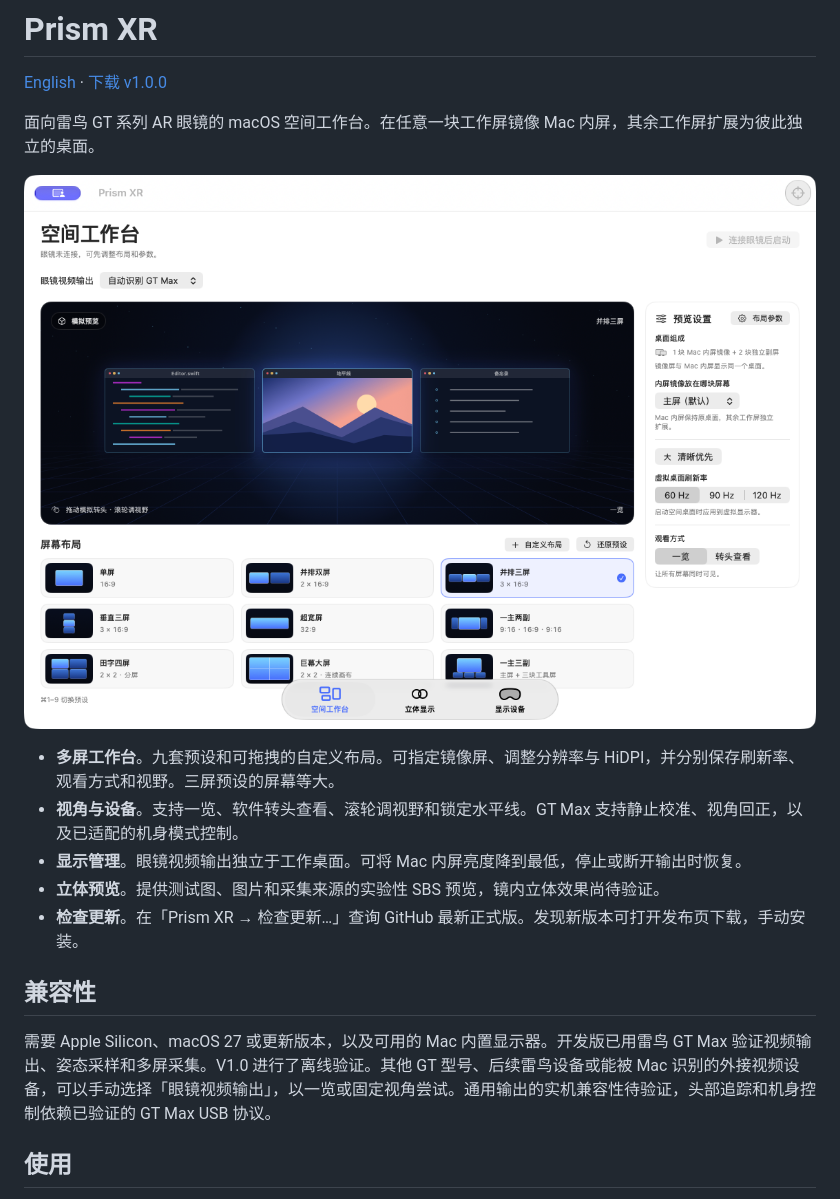
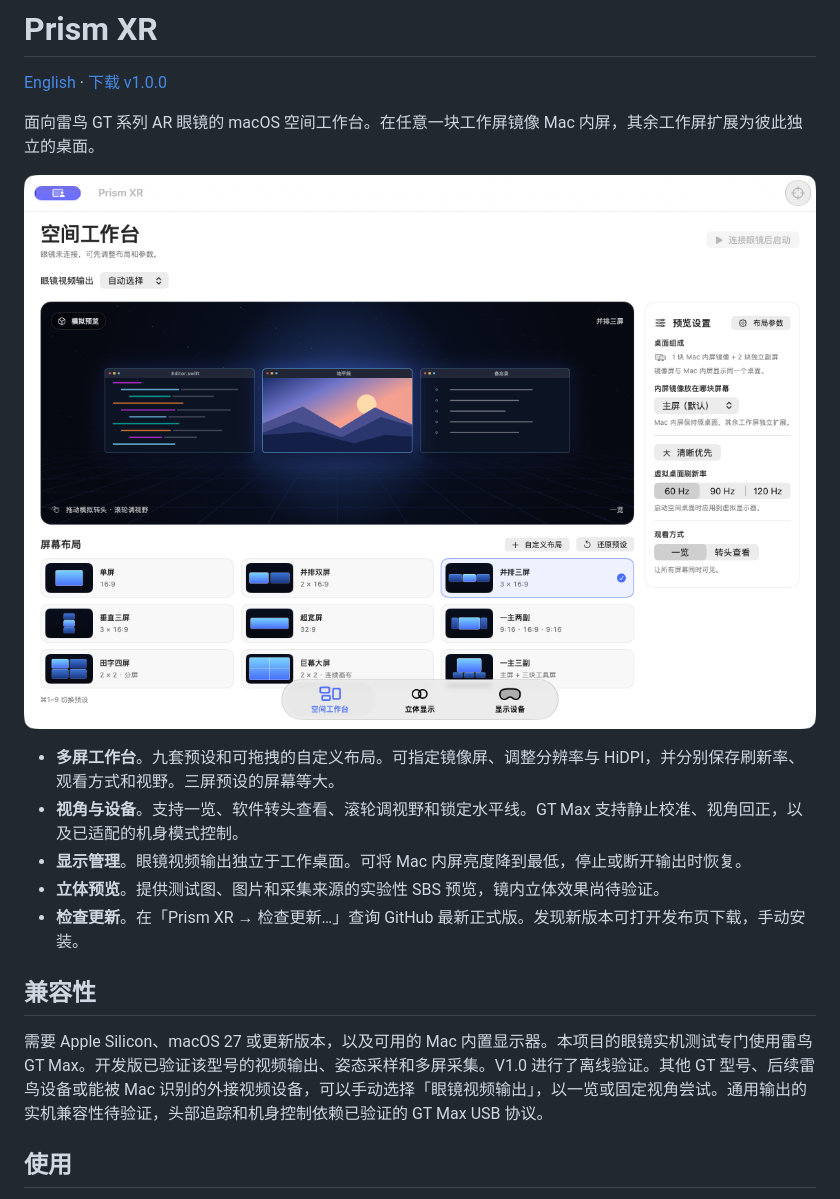
Before and after one commit to windycn/prism-xr, a Markdown page: README.zh-CN.md, the part around the change. Drawn GitHub-style; pictures changed too: docs/workspace.png.

```diff
--- a/README.zh-CN.md
+++ b/README.zh-CN.md
@@ -14,7 +14,7 @@
 
 ## 兼容性
 
-需要 Apple Silicon、macOS 27 或更新版本，以及可用的 Mac 内置显示器。开发版已用雷鸟 GT Max 验证视频输出、姿态采样和多屏采集。V1.0 进行了离线验证。其他 GT 型号、后续雷鸟设备或能被 Mac 识别的外接视频设备，可以手动选择「眼镜视频输出」，以一览或固定视角尝试。通用输出的实机兼容性待验证，头部追踪和机身控制依赖已验证的 GT Max USB 协议。
+需要 Apple Silicon、macOS 27 或更新版本，以及可用的 Mac 内置显示器。本项目的眼镜实机测试专门使用雷鸟 GT Max。开发版已验证该型号的视频输出、姿态采样和多屏采集。V1.0 进行了离线验证。其他 GT 型号、后续雷鸟设备或能被 Mac 识别的外接视频设备，可以手动选择「眼镜视频输出」，以一览或固定视角尝试。通用输出的实机兼容性待验证，头部追踪和机身控制依赖已验证的 GT Max USB 协议。
 
 ## 使用
 
```
Also changed, not shown: README.md (+1 -1 lines), docs/layout-editor.png, 3 other files.
